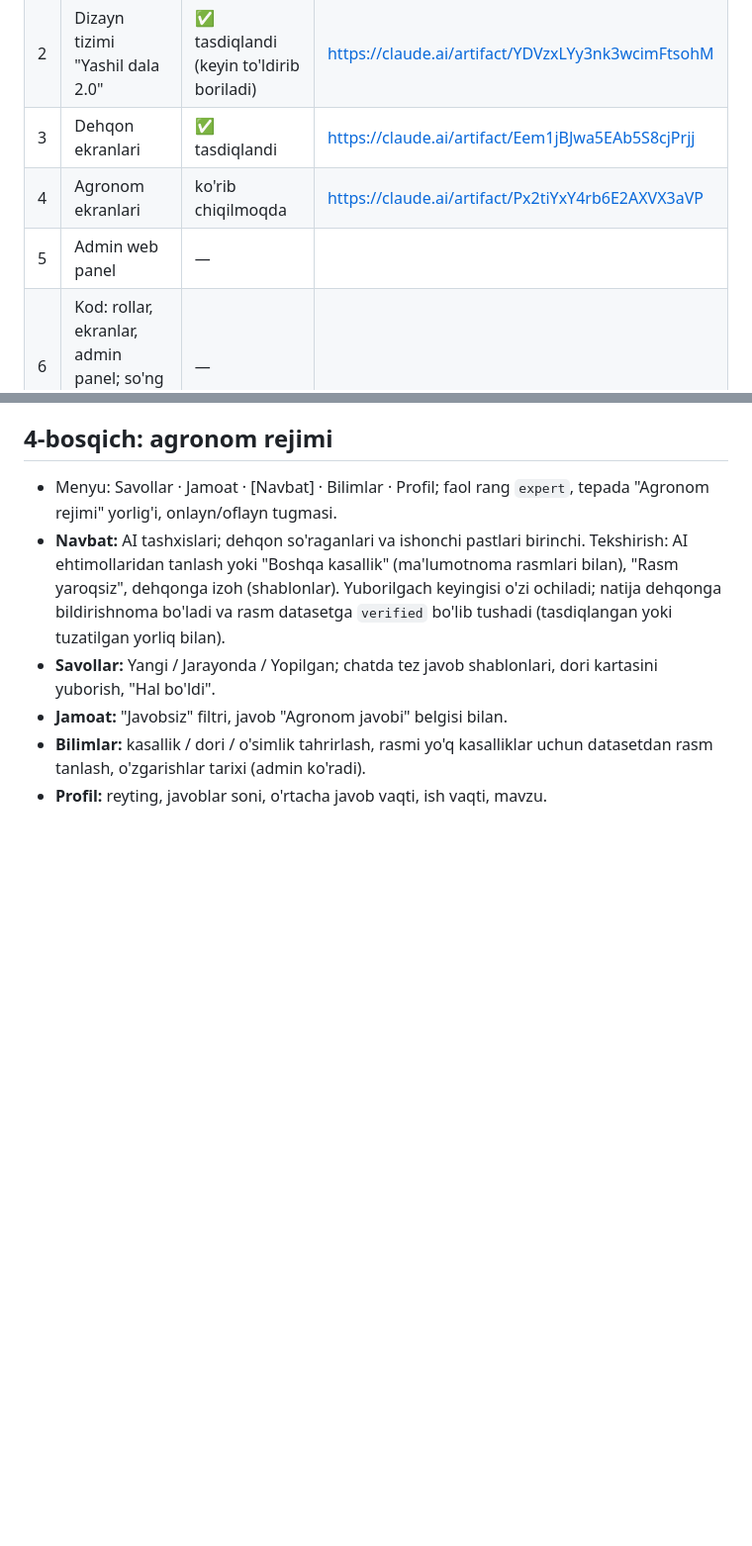
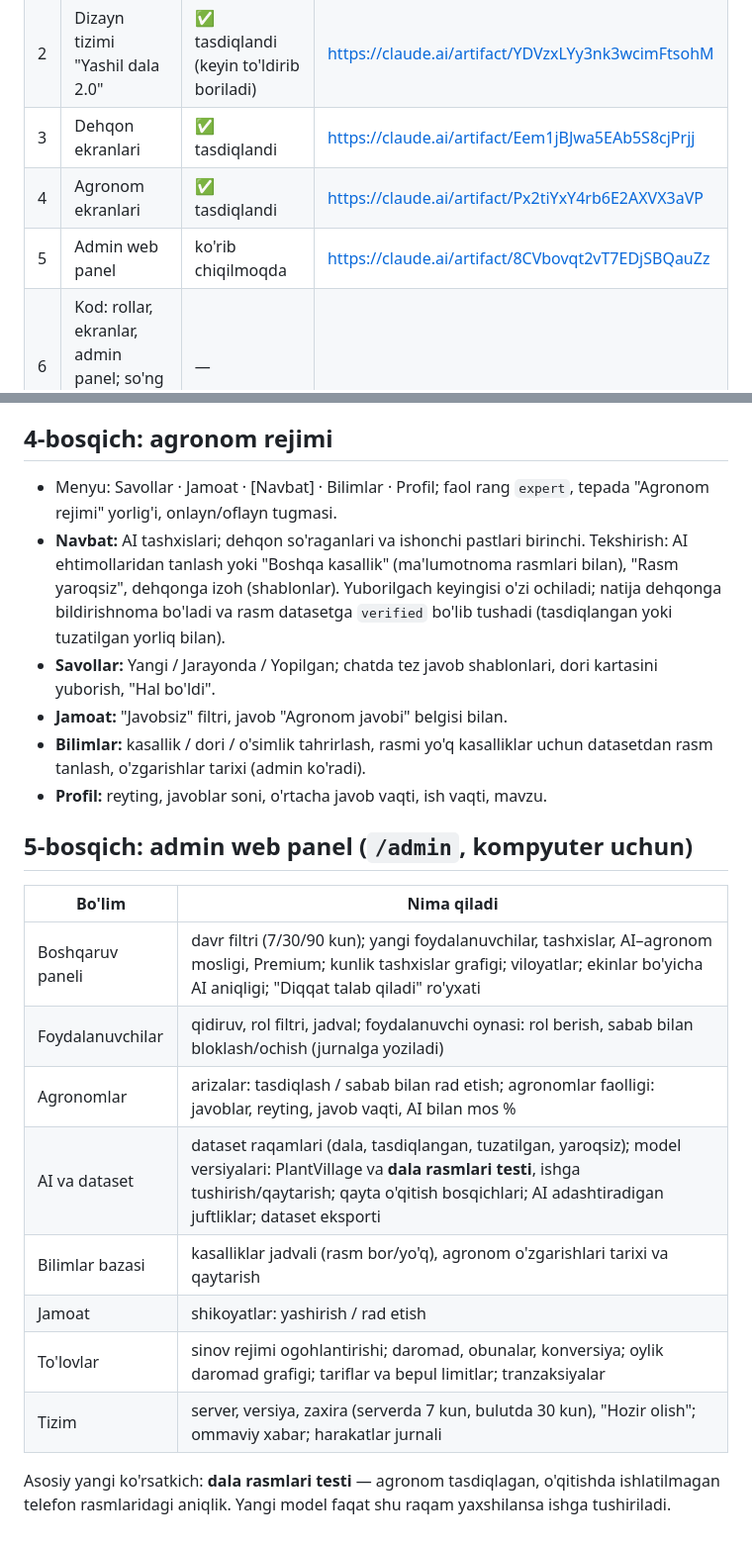
Before and after one commit to Aziimuslim/agroyordam, a Markdown page: docs/redesign/README.md, 2 parts joined by grey strips. Shown at 99% size. GitHub-like rendering; blank space fills up the shorter version.

Commit message:
docs(redesign): stage 4 approved, stage 5 admin web panel prototype
Co-Authored-By: Claude Opus 5.5 <noreply@anthropic.com>
Claude-Session: https://claude.ai/code/session_01V9TKQmK7tmqKCHoSr8thmG

```diff
--- a/docs/redesign/README.md
+++ b/docs/redesign/README.md
@@ -7,8 +7,8 @@ Bosqichma-bosqich: har bir bosqich prototipda ko'rib chiqiladi va tasdiqlanganda
 | 1 | Tuzilma: rollar, ekranlar, yo'llar | ✅ tasdiqlandi | https://claude.ai/artifact/31r6AYudsnhp5mjyRw34F9 |
 | 2 | Dizayn tizimi "Yashil dala 2.0" | ✅ tasdiqlandi (keyin to'ldirib boriladi) | https://claude.ai/artifact/YDVzxLYy3nk3wcimFtsohM |
 | 3 | Dehqon ekranlari | ✅ tasdiqlandi | https://claude.ai/artifact/Eem1jBJwa5EAb5S8cjPrjj |
-| 4 | Agronom ekranlari | ko'rib chiqilmoqda | https://claude.ai/artifact/Px2tiYxY4rb6E2AXVX3aVP |
-| 5 | Admin web panel | — | |
+| 4 | Agronom ekranlari | ✅ tasdiqlandi | https://claude.ai/artifact/Px2tiYxY4rb6E2AXVX3aVP |
+| 5 | Admin web panel | ko'rib chiqilmoqda | https://claude.ai/artifact/8CVbovqt2vT7EDjSBQauZz |
 | 6 | Kod: rollar, ekranlar, admin panel; so'ng AI va dataset | — | |
 
 ## 1-bosqichda tasdiqlangan qarorlar
@@ -45,3 +45,19 @@ To'liq qoidalar va komponentlar — yuqoridagi 2-bosqich havolasida.
 - **Jamoat:** "Javobsiz" filtri, javob "Agronom javobi" belgisi bilan.
 - **Bilimlar:** kasallik / dori / o'simlik tahrirlash, rasmi yo'q kasalliklar uchun datasetdan rasm tanlash, o'zgarishlar tarixi (admin ko'radi).
 - **Profil:** reyting, javoblar soni, o'rtacha javob vaqti, ish vaqti, mavzu.
+
+## 5-bosqich: admin web panel (`/admin`, kompyuter uchun)
+
+| Bo'lim | Nima qiladi |
+|---|---|
+| Boshqaruv paneli | davr filtri (7/30/90 kun); yangi foydalanuvchilar, tashxislar, AI–agronom mosligi, Premium; kunlik tashxislar grafigi; viloyatlar; ekinlar bo'yicha AI aniqligi; "Diqqat talab qiladi" ro'yxati |
+| Foydalanuvchilar | qidiruv, rol filtri, jadval; foydalanuvchi oynasi: rol berish, sabab bilan bloklash/ochish (jurnalga yoziladi) |
+| Agronomlar | arizalar: tasdiqlash / sabab bilan rad etish; agronomlar faolligi: javoblar, reyting, javob vaqti, AI bilan mos % |
+| AI va dataset | dataset raqamlari (dala, tasdiqlangan, tuzatilgan, yaroqsiz); model versiyalari: PlantVillage va **dala rasmlari testi**, ishga tushirish/qaytarish; qayta o'qitish bosqichlari; AI adashtiradigan juftliklar; dataset eksporti |
+| Bilimlar bazasi | kasalliklar jadvali (rasm bor/yo'q), agronom o'zgarishlari tarixi va qaytarish |
+| Jamoat | shikoyatlar: yashirish / rad etish |
+| To'lovlar | sinov rejimi ogohlantirishi; daromad, obunalar, konversiya; oylik daromad grafigi; tariflar va bepul limitlar; tranzaksiyalar |
+| Tizim | server, versiya, zaxira (serverda 7 kun, bulutda 30 kun), "Hozir olish"; ommaviy xabar; harakatlar jurnali |
+
+Asosiy yangi ko'rsatkich: **dala rasmlari testi** — agronom tasdiqlagan, o'qitishda ishlatilmagan telefon rasmlaridagi aniqlik.
+Yangi model faqat shu raqam yaxshilansa ishga tushiriladi.
```
